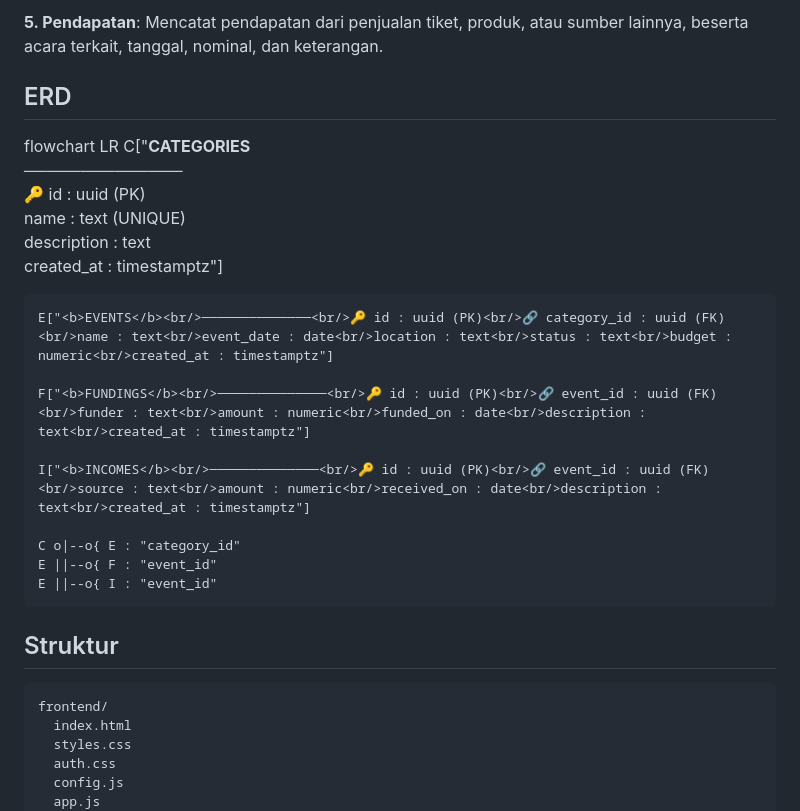
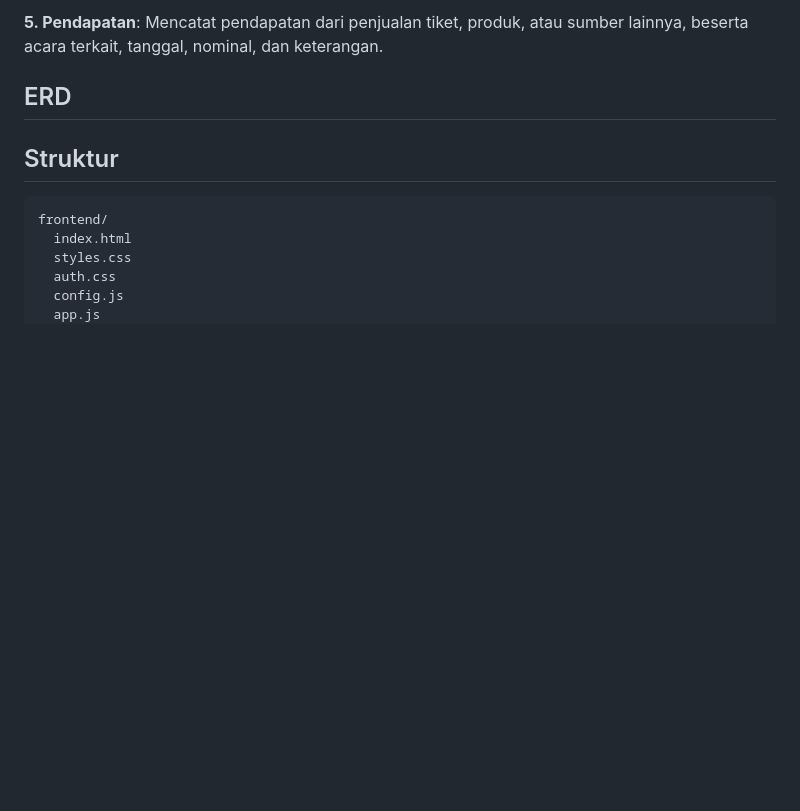
Before and after one commit to Citramuslimah/Sistem-Pendanaan-dan-Pendapatan-Event-Organizer-Citra, a Markdown page: README.md, the part around the change. Rendered like a GitHub page; blank space fills up the shorter version.

Commit message:
Remove ERD section from README
Removed ERD section detailing categories, events, fundings, and incomes.

```diff
--- a/README.md
+++ b/README.md
@@ -77,18 +77,7 @@ Catatan akses: Pastikan akun demo telah terdaftar di Supabase Authentication dan
 
 ## ERD
 
-flowchart LR
-    C["<b>CATEGORIES</b><br/>──────────────<br/>🔑 id : uuid (PK)<br/>name : text (UNIQUE)<br/>description : text<br/>created_at : timestamptz"]
 
-    E["<b>EVENTS</b><br/>──────────────<br/>🔑 id : uuid (PK)<br/>🔗 category_id : uuid (FK)<br/>name : text<br/>event_date : date<br/>location : text<br/>status : text<br/>budget : numeric<br/>created_at : timestamptz"]
-
-    F["<b>FUNDINGS</b><br/>──────────────<br/>🔑 id : uuid (PK)<br/>🔗 event_id : uuid (FK)<br/>funder : text<br/>amount : numeric<br/>funded_on : date<br/>description : text<br/>created_at : timestamptz"]
-
-    I["<b>INCOMES</b><br/>──────────────<br/>🔑 id : uuid (PK)<br/>🔗 event_id : uuid (FK)<br/>source : text<br/>amount : numeric<br/>received_on : date<br/>description : text<br/>created_at : timestamptz"]
-
-    C o|--o{ E : "category_id"
-    E ||--o{ F : "event_id"
-    E ||--o{ I : "event_id"
 
 ## Struktur
 
```
